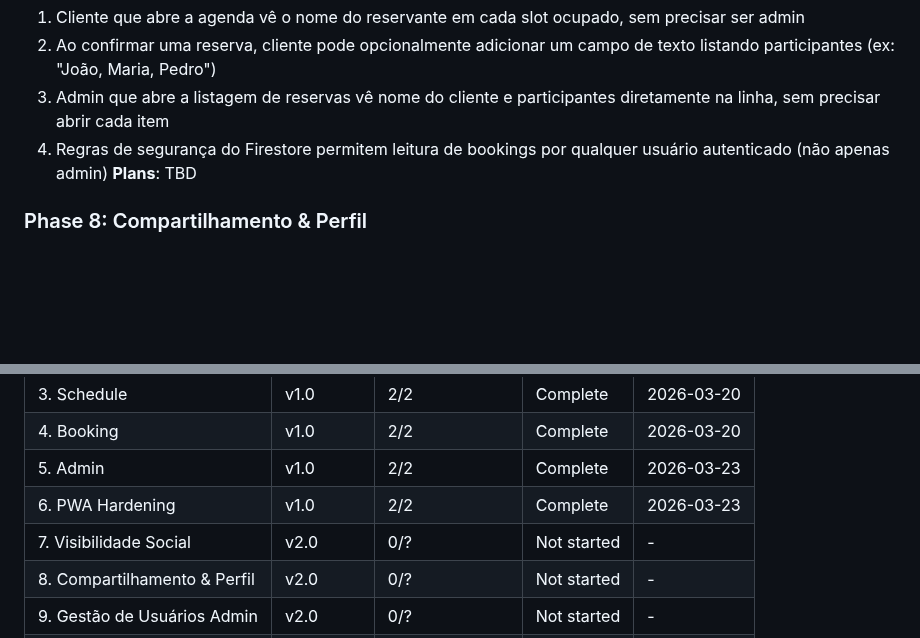
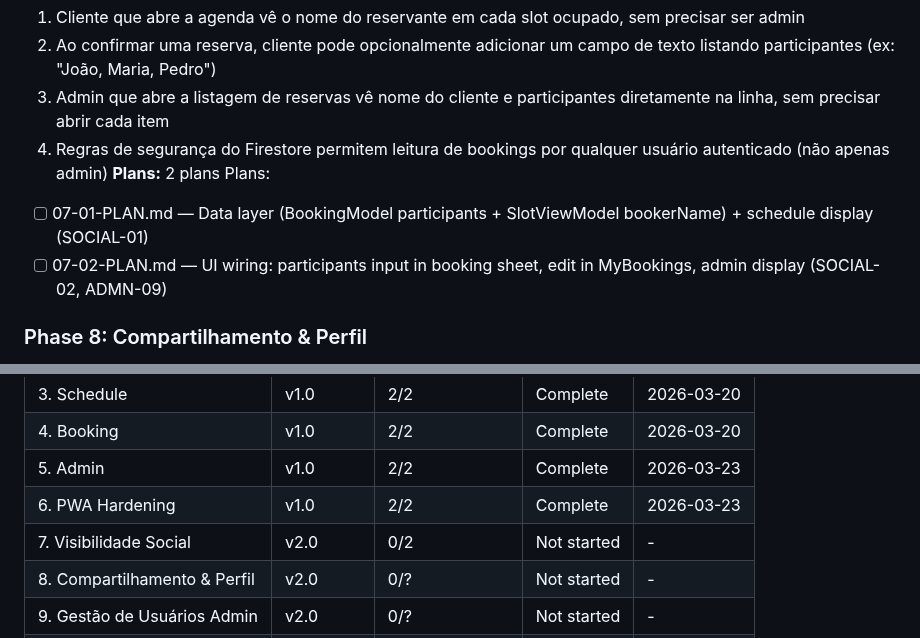
Before and after one commit to AlvaroRumpel/vida_ativa, a Markdown page: .planning/ROADMAP.md, 2 parts joined by grey strips. GitHub-like rendering; blank space fills up the shorter version.

Commit message:
docs(07-visibilidade-social): create phase plan

```diff
--- a/.planning/ROADMAP.md
+++ b/.planning/ROADMAP.md
@@ -41,7 +41,10 @@ Full details: `.planning/milestones/v1.0-ROADMAP.md`
   2. Ao confirmar uma reserva, cliente pode opcionalmente adicionar um campo de texto listando participantes (ex: "João, Maria, Pedro")
   3. Admin que abre a listagem de reservas vê nome do cliente e participantes diretamente na linha, sem precisar abrir cada item
   4. Regras de segurança do Firestore permitem leitura de bookings por qualquer usuário autenticado (não apenas admin)
-**Plans**: TBD
+**Plans:** 2 plans
+Plans:
+- [ ] 07-01-PLAN.md — Data layer (BookingModel participants + SlotViewModel bookerName) + schedule display (SOCIAL-01)
+- [ ] 07-02-PLAN.md — UI wiring: participants input in booking sheet, edit in MyBookings, admin display (SOCIAL-02, ADMN-09)
 
 ### Phase 8: Compartilhamento & Perfil
 **Goal**: Usuários podem compartilhar reservas via WhatsApp e manter dados de contato atualizados no perfil
@@ -104,7 +107,7 @@ Full details: `.planning/milestones/v1.0-ROADMAP.md`
 | 4. Booking | v1.0 | 2/2 | Complete | 2026-03-20 |
 | 5. Admin | v1.0 | 2/2 | Complete | 2026-03-23 |
 | 6. PWA Hardening | v1.0 | 2/2 | Complete | 2026-03-23 |
-| 7. Visibilidade Social | v2.0 | 0/? | Not started | - |
+| 7. Visibilidade Social | v2.0 | 0/2 | Not started | - |
 | 8. Compartilhamento & Perfil | v2.0 | 0/? | Not started | - |
 | 9. Gestão de Usuários Admin | v2.0 | 0/? | Not started | - |
 | 10. Monitoramento de Erros | v2.0 | 0/? | Not started | - |
```
Also changed, not shown: 2 other files.
